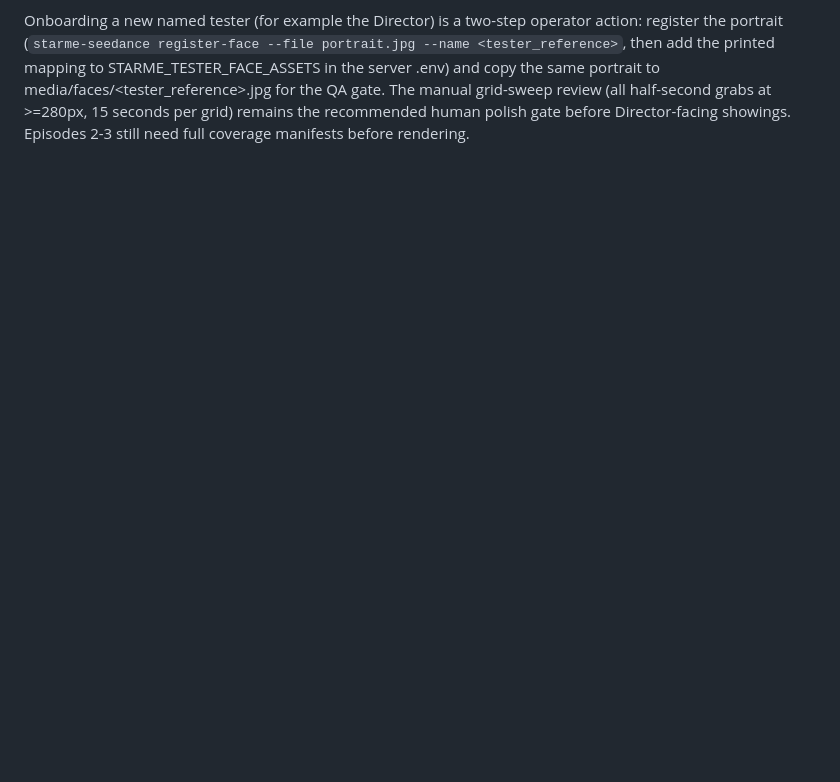
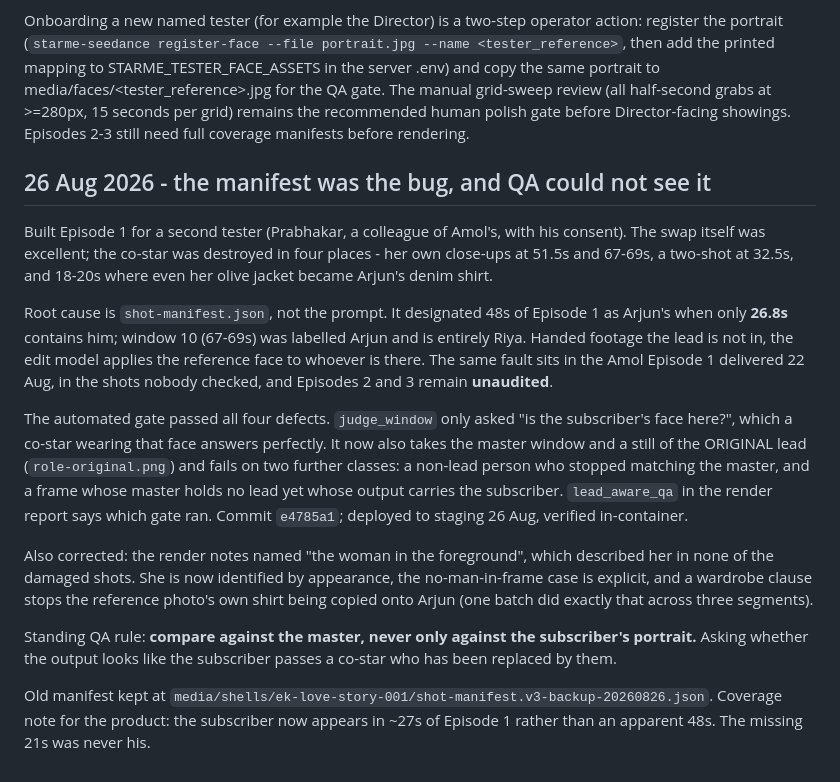
Before and after one commit to Hungama-Digital/star.me.hungama.com, a Markdown page: Docs/Handover/StarME_Project_Handover.md, the part around the change. Drawn GitHub-style; blank space fills up the shorter version.

Commit message:
docs: record the manifest root cause and the lead-aware QA gate
Co-Authored-By: Claude Opus 5 <noreply@anthropic.com>

```diff
--- a/Docs/Handover/StarME_Project_Handover.md
+++ b/Docs/Handover/StarME_Project_Handover.md
@@ -1881,3 +1881,39 @@ add the printed mapping to STARME_TESTER_FACE_ASSETS in the server .env) and cop
 portrait to media/faces/<tester_reference>.jpg for the QA gate. The manual grid-sweep review
 (all half-second grabs at >=280px, 15 seconds per grid) remains the recommended human polish gate
 before Director-facing showings. Episodes 2-3 still need full coverage manifests before rendering.
+
+## 26 Aug 2026 - the manifest was the bug, and QA could not see it
+
+Built Episode 1 for a second tester (Prabhakar, a colleague of Amol's, with his
+consent). The swap itself was excellent; the co-star was destroyed in four
+places - her own close-ups at 51.5s and 67-69s, a two-shot at 32.5s, and
+18-20s where even her olive jacket became Arjun's denim shirt.
+
+Root cause is `shot-manifest.json`, not the prompt. It designated 48s of
+Episode 1 as Arjun's when only **26.8s** contains him; window 10 (67-69s) was
+labelled Arjun and is entirely Riya. Handed footage the lead is not in, the
+edit model applies the reference face to whoever is there. The same fault sits
+in the Amol Episode 1 delivered 22 Aug, in the shots nobody checked, and
+Episodes 2 and 3 remain **unaudited**.
+
+The automated gate passed all four defects. `judge_window` only asked "is the
+subscriber's face here?", which a co-star wearing that face answers perfectly.
+It now also takes the master window and a still of the ORIGINAL lead
+(`role-original.png`) and fails on two further classes: a non-lead person who
+stopped matching the master, and a frame whose master holds no lead yet whose
+output carries the subscriber. `lead_aware_qa` in the render report says which
+gate ran. Commit `e4785a1`; deployed to staging 26 Aug, verified in-container.
+
+Also corrected: the render notes named "the woman in the foreground", which
+described her in none of the damaged shots. She is now identified by
+appearance, the no-man-in-frame case is explicit, and a wardrobe clause stops
+the reference photo's own shirt being copied onto Arjun (one batch did exactly
+that across three segments).
+
+Standing QA rule: **compare against the master, never only against the
+subscriber's portrait.** Asking whether the output looks like the subscriber
+passes a co-star who has been replaced by them.
+
+Old manifest kept at `media/shells/ek-love-story-001/shot-manifest.v3-backup-20260826.json`.
+Coverage note for the product: the subscriber now appears in ~27s of Episode 1
+rather than an apparent 48s. The missing 21s was never his.
```
